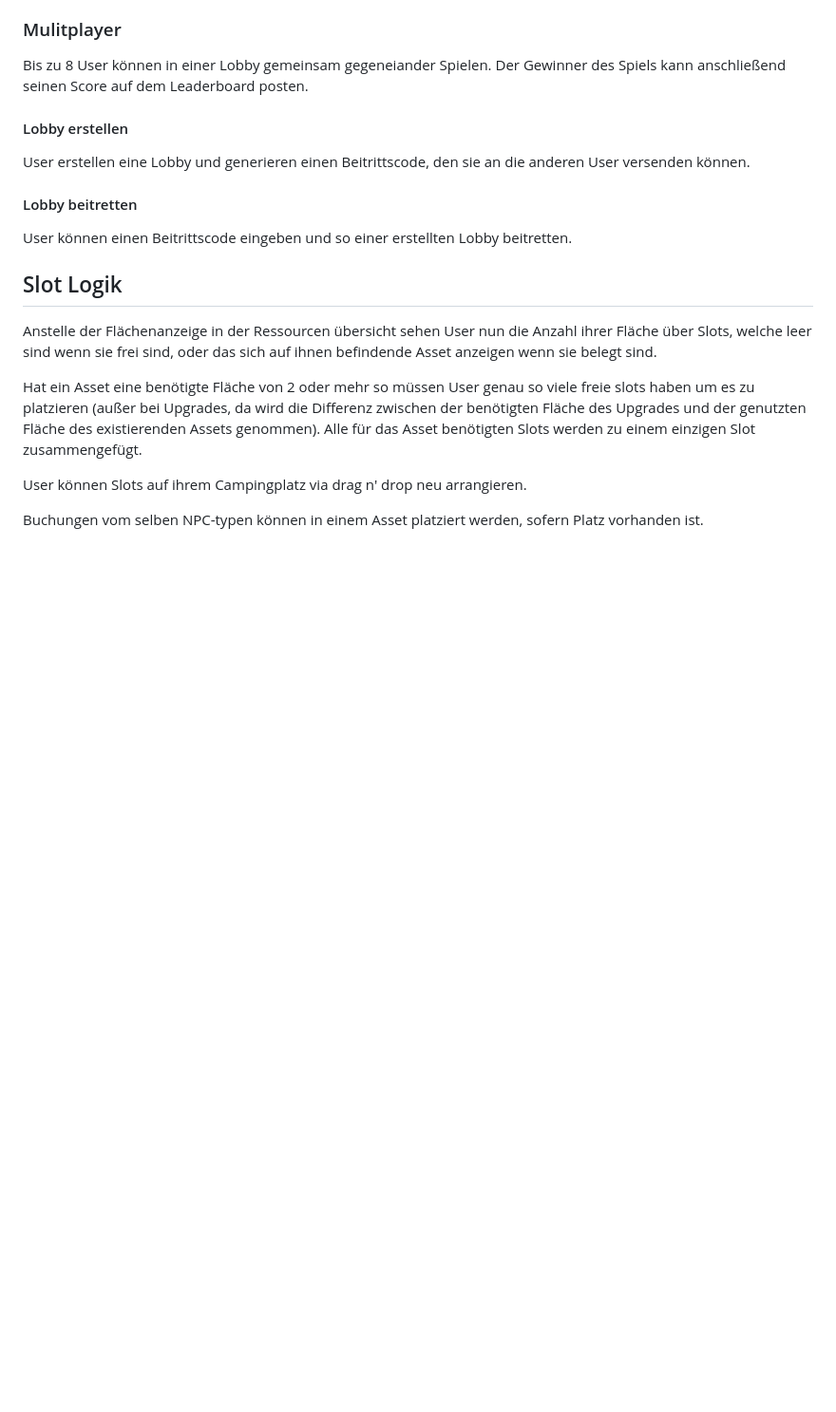
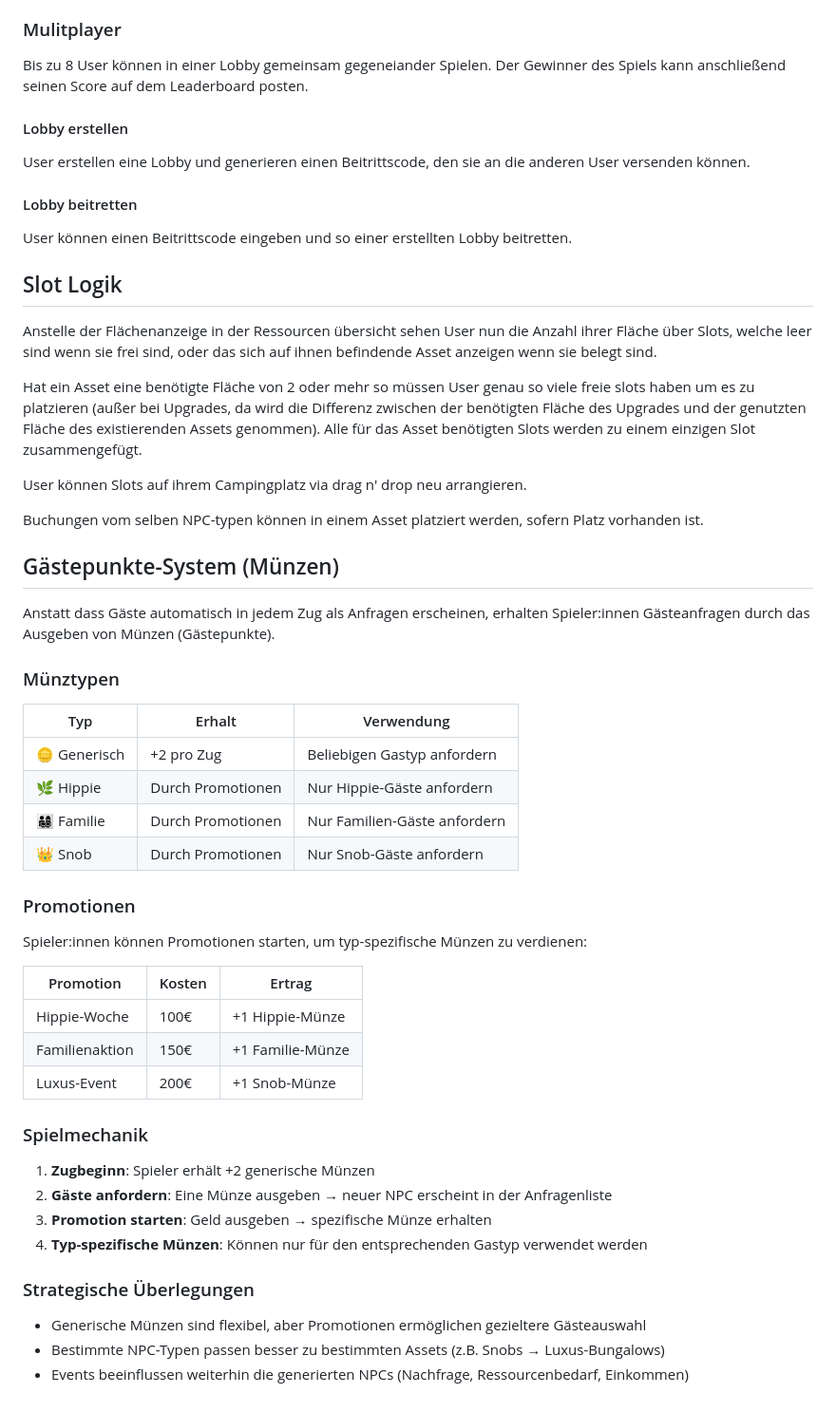
Before and after one commit to CitdGame/campers-game-multiplayer-prototype, a Markdown page: docs/GDD_Campers.md, the part around the change. Shown at 95% size. Rendered like a GitHub page; blank space fills up the shorter version.

Commit message:
update GDD with game-points section

```diff
--- a/docs/GDD_Campers.md
+++ b/docs/GDD_Campers.md
@@ -191,3 +191,39 @@ Hat ein Asset eine benötigte Fläche von 2 oder mehr so müssen User genau so v
 User können Slots auf ihrem Campingplatz via drag n' drop neu arrangieren.
 
 Buchungen vom selben NPC-typen können in einem Asset platziert werden, sofern Platz vorhanden ist.
+
+## Gästepunkte-System (Münzen)
+
+Anstatt dass Gäste automatisch in jedem Zug als Anfragen erscheinen, erhalten Spieler:innen Gästeanfragen durch das Ausgeben von Münzen (Gästepunkte).
+
+### Münztypen
+
+| Typ | Erhalt | Verwendung |
+|-----|--------|------------|
+| 🪙 Generisch | +2 pro Zug | Beliebigen Gastyp anfordern |
+| 🌿 Hippie | Durch Promotionen | Nur Hippie-Gäste anfordern |
+| 👨‍👩‍👧‍👦 Familie | Durch Promotionen | Nur Familien-Gäste anfordern |
+| 👑 Snob | Durch Promotionen | Nur Snob-Gäste anfordern |
+
+### Promotionen
+
+Spieler:innen können Promotionen starten, um typ-spezifische Münzen zu verdienen:
+
+| Promotion | Kosten | Ertrag |
+|-----------|--------|--------|
+| Hippie-Woche | 100€ | +1 Hippie-Münze |
+| Familienaktion | 150€ | +1 Familie-Münze |
+| Luxus-Event | 200€ | +1 Snob-Münze |
+
+### Spielmechanik
+
+1. **Zugbeginn**: Spieler erhält +2 generische Münzen
+2. **Gäste anfordern**: Eine Münze ausgeben → neuer NPC erscheint in der Anfragenliste
+3. **Promotion starten**: Geld ausgeben → spezifische Münze erhalten
+4. **Typ-spezifische Münzen**: Können nur für den entsprechenden Gastyp verwendet werden
+
+### Strategische Überlegungen
+
+- Generische Münzen sind flexibel, aber Promotionen ermöglichen gezieltere Gästeauswahl
+- Bestimmte NPC-Typen passen besser zu bestimmten Assets (z.B. Snobs → Luxus-Bungalows)
+- Events beeinflussen weiterhin die generierten NPCs (Nachfrage, Ressourcenbedarf, Einkommen)
```
